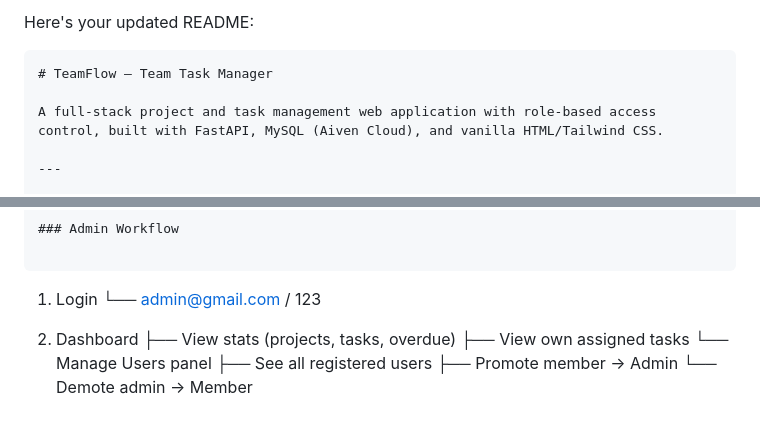
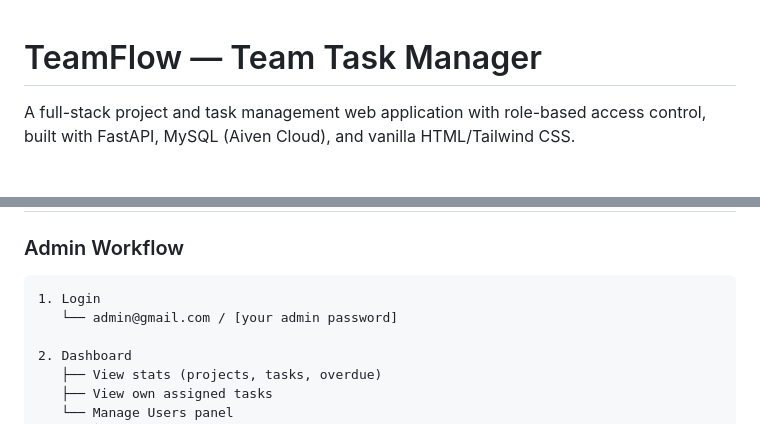
Before and after one commit to dasaripavan334/Teamflow, a Markdown page: README.md, 2 parts joined by grey strips. GitHub-like rendering.

Commit message:
Revise README content and formatting
Updated README to improve clarity and formatting.

````diff
--- a/README.md
+++ b/README.md
@@ -1,6 +1,3 @@
-Here's your updated README:
-
-```markdown
 # TeamFlow — Team Task Manager
 
 A full-stack project and task management web application with role-based access control, built with FastAPI, MySQL (Aiven Cloud), and vanilla HTML/Tailwind CSS.
@@ -141,7 +138,7 @@ teamflow/
 
 ```
 1. Login
-   └── admin@gmail.com / 123
+   └── admin@gmail.com / [your admin password]
 
 2. Dashboard
    ├── View stats (projects, tasks, overdue)
````
Also changed, not shown: other parts of README.md (+0 -1 lines).
